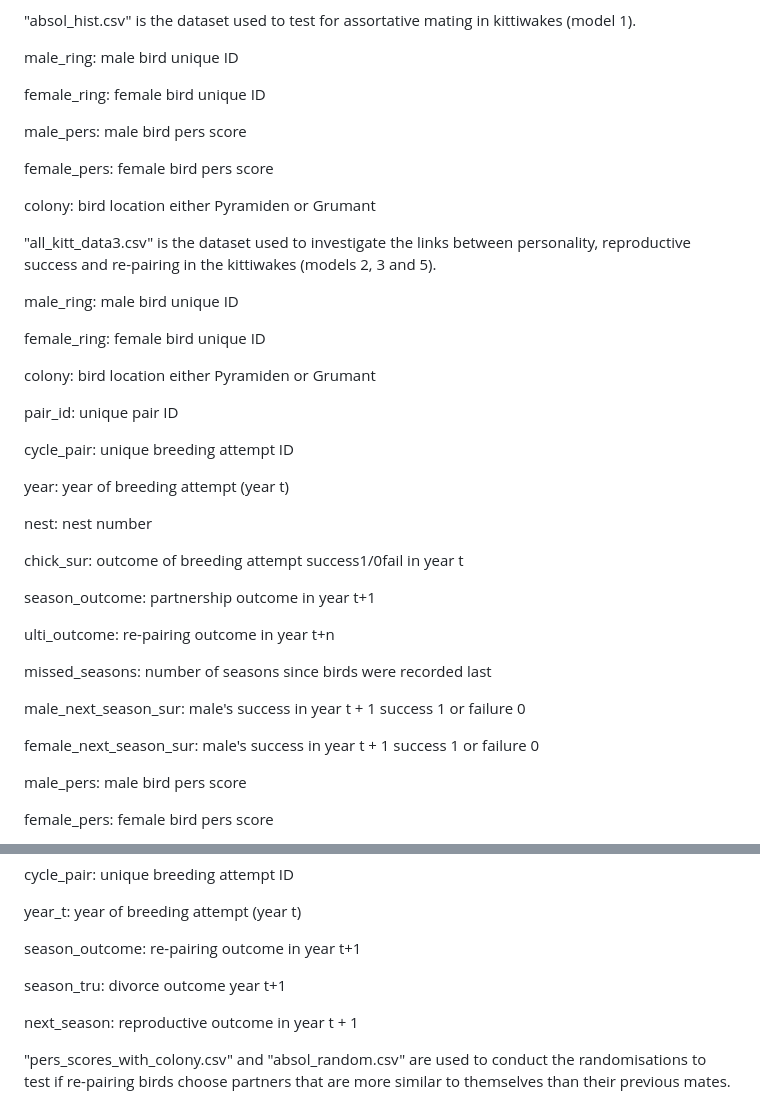
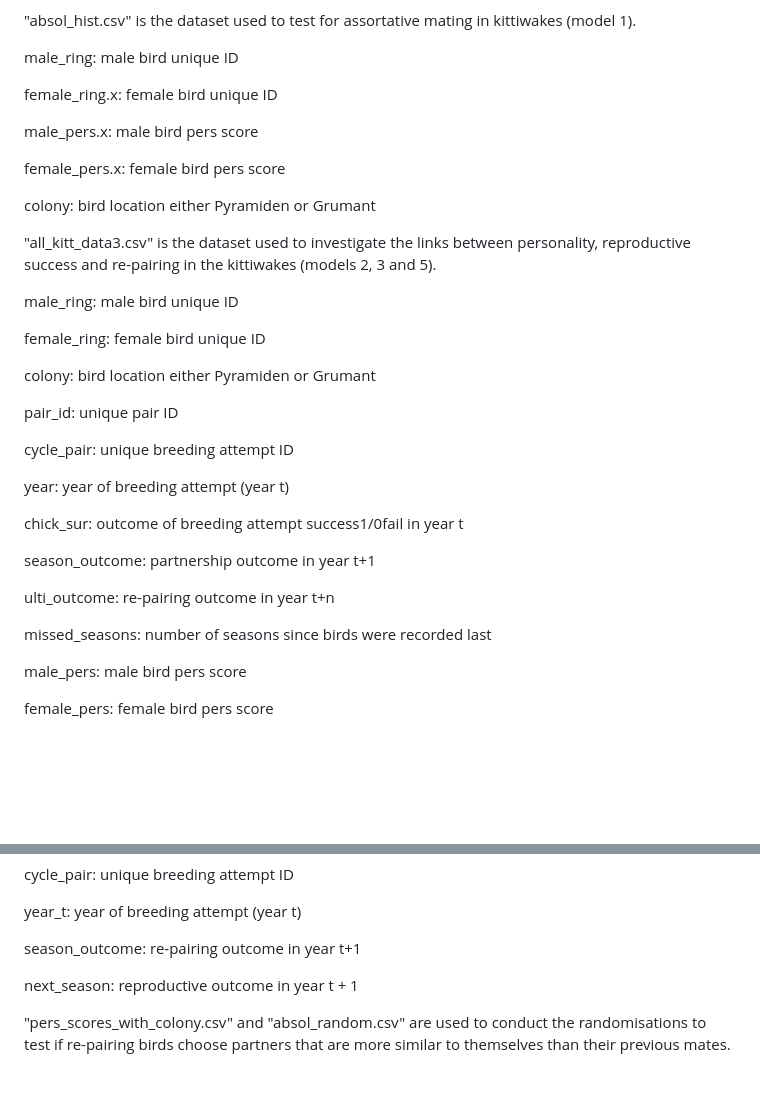
Before and after one commit to fmccully/kittiwake_re_pairing, a Markdown page: README.md, 2 parts joined by grey strips. Drawn GitHub-style; blank space fills up the shorter version.

```diff
--- a/README.md
+++ b/README.md
@@ -44,11 +44,11 @@ DATA-SPECIFIC INFORMATION FOR:
 
  male_ring: male bird unique ID
 
- female_ring: female bird unique ID
+ female_ring.x: female bird unique ID
 
- male_pers: male bird pers score
+ male_pers.x: male bird pers score
 
- female_pers: female bird pers score
+ female_pers.x: female bird pers score
 
  colony: bird location either Pyramiden or Grumant
 
@@ -67,8 +67,6 @@ DATA-SPECIFIC INFORMATION FOR:
 
  year: year of breeding attempt (year t)
 
- nest: nest number
-
  chick_sur: outcome of breeding attempt success1/0fail in year t
 
  season_outcome: partnership outcome in year t+1
@@ -76,10 +74,6 @@ DATA-SPECIFIC INFORMATION FOR:
  ulti_outcome: re-pairing outcome in year t+n
 
  missed_seasons: number of seasons since birds were recorded last
-
- male_next_season_sur: male's success in year t + 1 success 1 or failure 0
-
- female_next_season_sur: male's success in year t + 1 success 1 or failure 0
 
  male_pers: male bird pers score
 
@@ -103,8 +97,6 @@ DATA-SPECIFIC INFORMATION FOR:
  year_t: year of breeding attempt (year t)
 
  season_outcome: re-pairing outcome in year t+1
-
- season_tru: divorce outcome year t+1
 
  next_season: reproductive outcome in year t + 1
 
```
